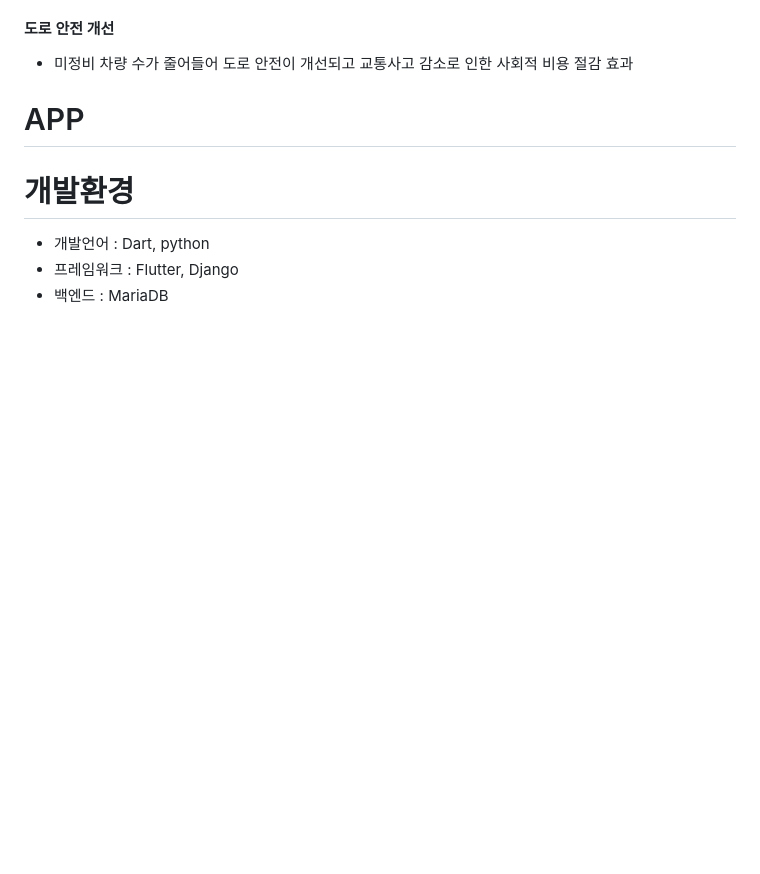
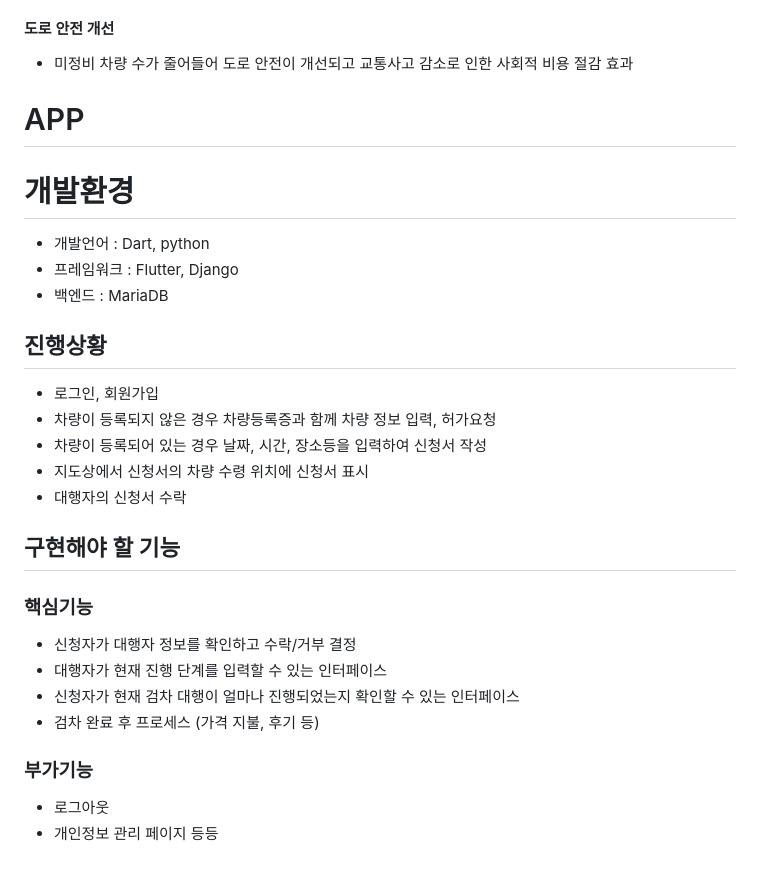
Before and after one commit to rbxo98/car_inspection_service, a Markdown page: README.md, the part around the change. Rendered like a GitHub page; blank space fills up the shorter version.

```diff
--- a/README.md
+++ b/README.md
@@ -117,3 +117,20 @@
 - 개발언어 : Dart, python
 - 프레임워크 : Flutter, Django
 - 백엔드 : MariaDB
+
+## 진행상황
+- 로그인, 회원가입
+- 차량이 등록되지 않은 경우 차량등록증과 함께 차량 정보 입력, 허가요청
+- 차량이 등록되어 있는 경우 날짜, 시간, 장소등을 입력하여 신청서 작성
+- 지도상에서 신청서의 차량 수령 위치에 신청서 표시
+- 대행자의 신청서 수락
+
+## 구현해야 할 기능
+### 핵심기능
+- 신청자가 대행자 정보를 확인하고 수락/거부 결정
+- 대행자가 현재 진행 단계를 입력할 수 있는 인터페이스
+- 신청자가 현재 검차 대행이 얼마나 진행되었는지 확인할 수 있는 인터페이스
+- 검차 완료 후 프로세스 (가격 지불, 후기 등)
+### 부가기능
+- 로그아웃
+- 개인정보 관리 페이지 등등
```
